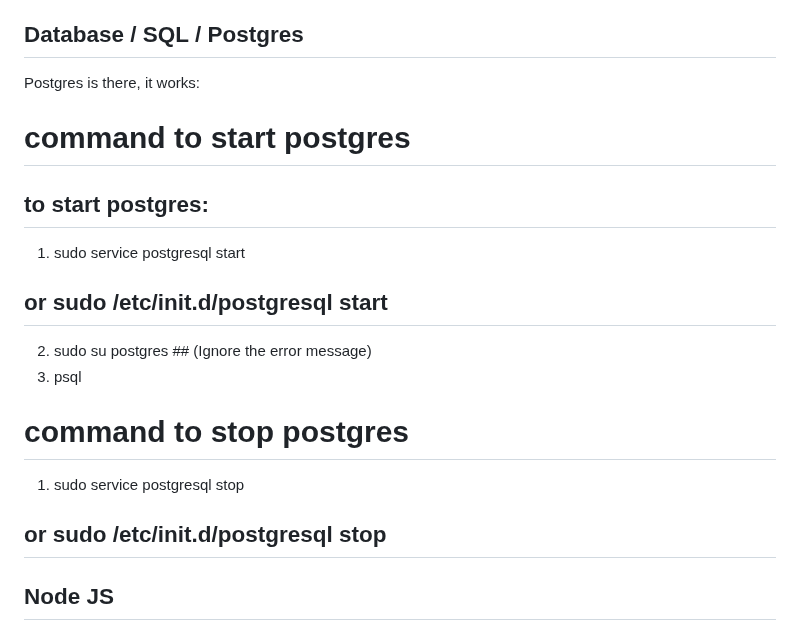
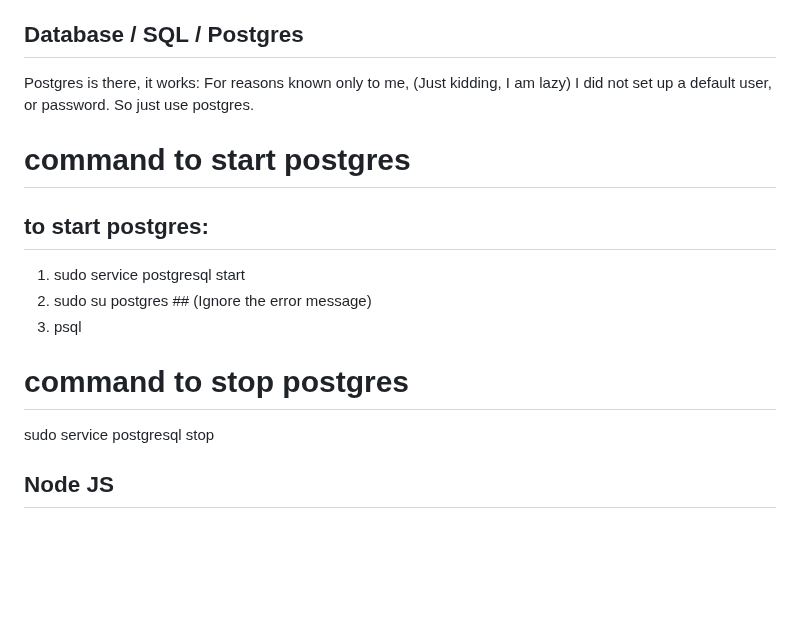
Before and after one commit to catduckgnaf/springboard-dev, a Markdown page: README.md, the part around the change. Drawn GitHub-style; blank space fills up the shorter version.

```diff
--- a/README.md
+++ b/README.md
@@ -83,19 +83,19 @@ Werkzeug==0.14.1
 ## Database / SQL / Postgres
 
 Postgres is there, it works:
+For reasons known only to me, (Just kidding, I am lazy) I did not set up a default user, or password. So just use postgres.
+
 # command to start postgres
 
 ## to start postgres:
 
 1. sudo service postgresql start
-## or sudo /etc/init.d/postgresql start
-2. sudo su postgres  ## (Ignore the error message)
+2. sudo su postgres   ## (Ignore the error message)
 3. psql
 
 # command to stop postgres
 
-1. sudo service postgresql stop
-## or sudo /etc/init.d/postgresql stop
+sudo service postgresql stop
 
 
 ## Node JS
```
